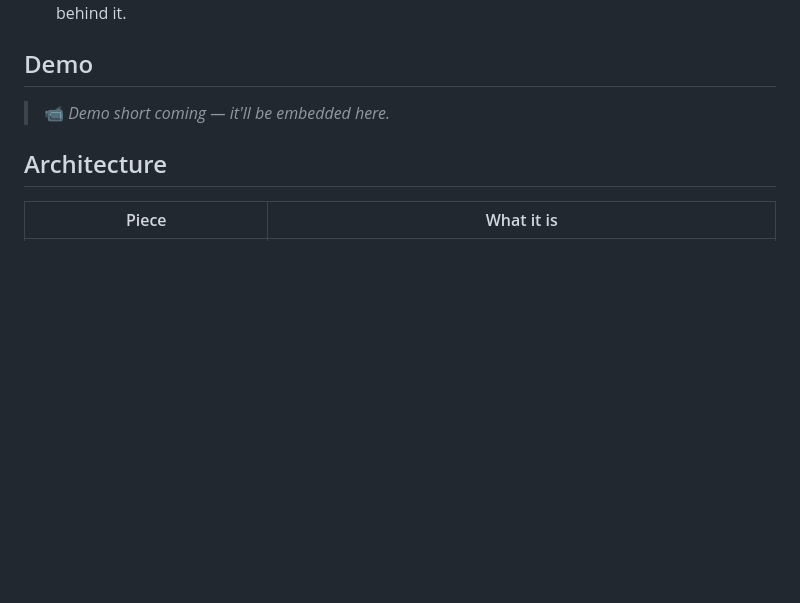
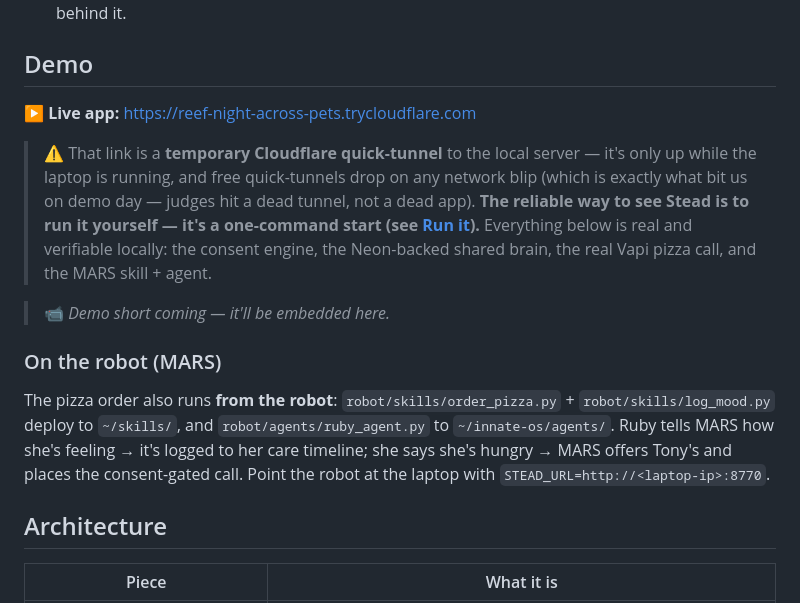
Before and after one commit to alisoncossette/buildday, a Markdown page: README.md, the part around the change. GitHub-like rendering; blank space fills up the shorter version.

Commit message:
docs: add live demo link + on-robot (MARS) deploy notes to README
Document that the public link is a temporary Cloudflare quick-tunnel (and the
reliable path is the one-command local run), plus how the MARS skill/agent route
pizza orders through the laptop's Stead consent layer.

Co-Authored-By: Claude Opus 4.8 (1M context) <noreply@anthropic.com>

```diff
--- a/README.md
+++ b/README.md
@@ -36,11 +36,26 @@ The bridge between them is consent.
 
 ## Demo
 
+**▶ Live app:** https://reef-night-across-pets.trycloudflare.com
+
+> ⚠️ That link is a **temporary Cloudflare quick-tunnel** to the local server — it's only up while the
+> laptop is running, and free quick-tunnels drop on any network blip (which is exactly what bit us on
+> demo day — judges hit a dead tunnel, not a dead app). **The reliable way to see Stead is to run it
+> yourself — it's a one-command start (see [Run it](#run-it)).** Everything below is real and verifiable
+> locally: the consent engine, the Neon-backed shared brain, the real Vapi pizza call, and the MARS
+> skill + agent.
+
 <!-- DEMO VIDEO: drag the .mp4 into GitHub's README editor (it hosts it and gives a player URL),
      or commit it to docs/demo.mp4 and replace the line below with:
      <video src="https://github.com/alisoncossette/buildday/raw/main/docs/demo.mp4" controls width="640"></video> -->
 
 > 📹 _Demo short coming — it'll be embedded here._
+
+### On the robot (MARS)
+The pizza order also runs **from the robot**: `robot/skills/order_pizza.py` + `robot/skills/log_mood.py`
+deploy to `~/skills/`, and `robot/agents/ruby_agent.py` to `~/innate-os/agents/`. Ruby tells MARS how
+she's feeling → it's logged to her care timeline; she says she's hungry → MARS offers Tony's and places
+the consent-gated call. Point the robot at the laptop with `STEAD_URL=http://<laptop-ip>:8770`.
 
 ## Architecture
 
```
